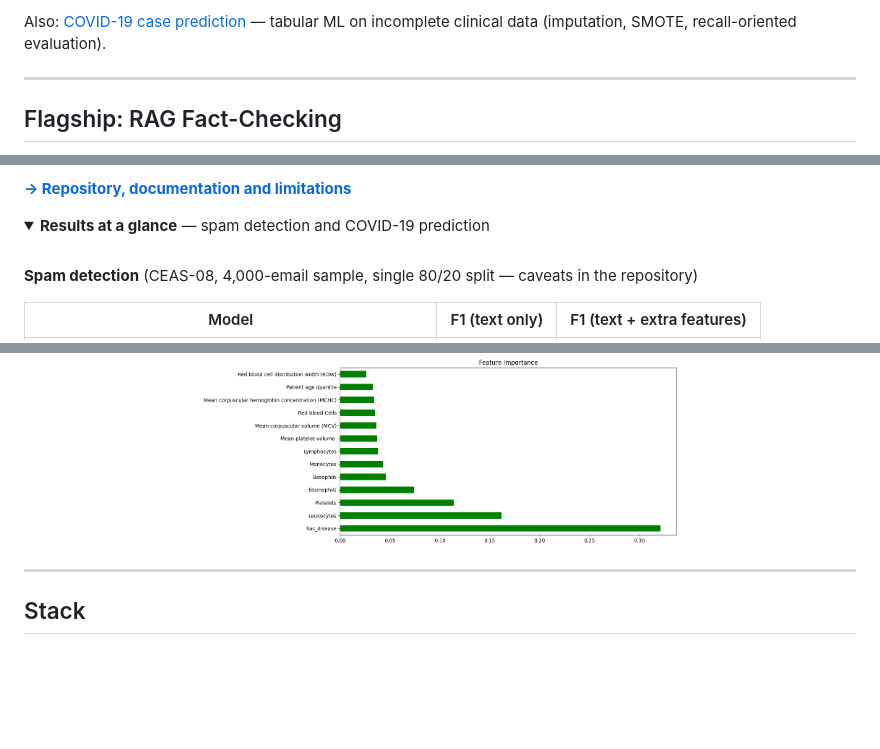
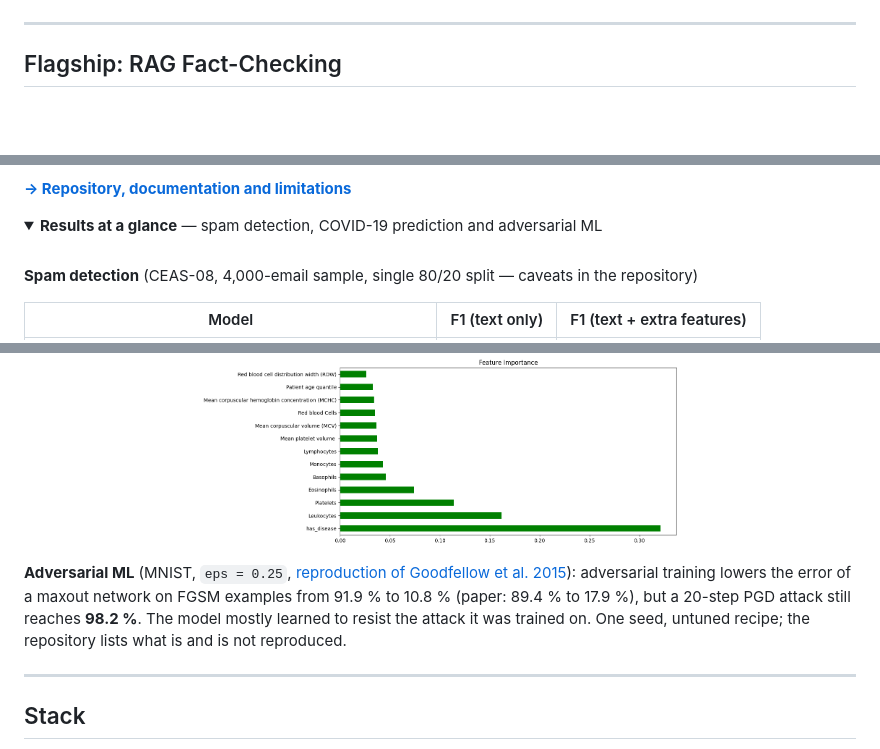
Before and after one commit to Corrosifu/Corrosifu, a Markdown page: README.md, 3 parts joined by grey strips. Drawn GitHub-style; folded sections open; blank space fills up the shorter version.

```diff
--- a/README.md
+++ b/README.md
@@ -20,6 +21,4 @@ I measure what works: baselines, honest metrics and documented limitations.
 </p>
-
-Also: [COVID-19 case prediction](https://github.com/Corrosifu/covid19_diagnosis) — tabular ML on incomplete clinical data (imputation, SMOTE, recall-oriented evaluation).
 
 ---
 
@@ -56,7 +55,7 @@ Small local language models write fluent answers that are sometimes not backed b
 [**→ Repository, documentation and limitations**](https://github.com/Corrosifu/RAG_Fact_Checking)
 
 <details>
-<summary><b>Results at a glance</b> — spam detection and COVID-19 prediction</summary>
+<summary><b>Results at a glance</b> — spam detection, COVID-19 prediction and adversarial ML</summary>
 
 <br>
 
@@ -81,6 +80,8 @@ Small local language models write fluent answers that are sometimes not backed b
   <img src="img/covid-feature-importance.png" alt="Feature importance of the tree-based model; the engineered has_disease feature ranks first" width="480">
 </p>
 
+**Adversarial ML** (MNIST, `eps = 0.25`, [reproduction of Goodfellow et al. 2015](https://github.com/Corrosifu/Projet_MLA)): adversarial training lowers the error of a maxout network on FGSM examples from 91.9 % to 10.8 % (paper: 89.4 % to 17.9 %), but a 20-step PGD attack still reaches **98.2 %**. The model mostly learned to resist the attack it was trained on. One seed, untuned recipe; the repository lists what is and is not reproduced.
+
 </details>
 
 ---
```
Also changed, not shown: other parts of README.md (+4 -3 lines), img/card-adversarial.png, img/card-covid.png (added).
